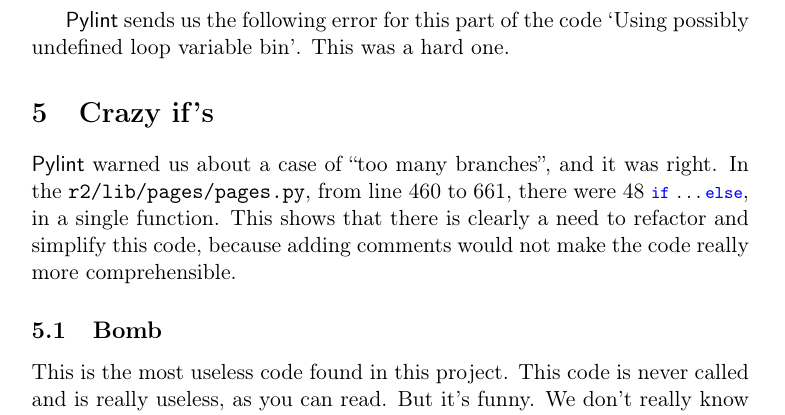
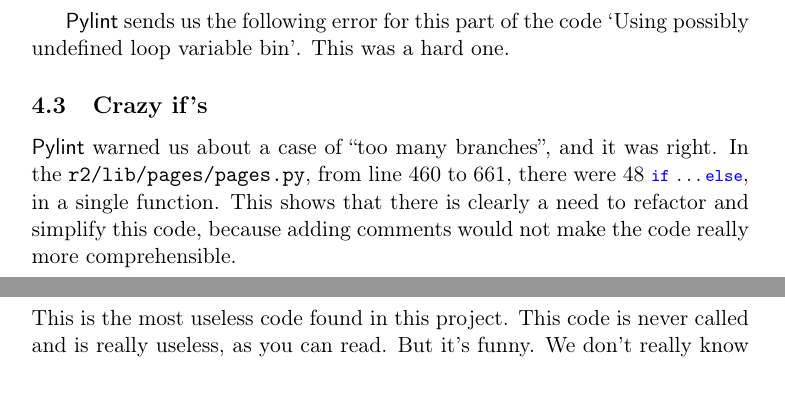
Before and after one commit to Tycale/INGI2252, a LaTeX document (2_code_analysis_report/LINGI2252_Code_analysis.tex): part of page 7 of 8 before the commit and two parts of pages 7 and 8 of 8 after it, the two joined at a grey line, cut so that both start at the same text, the shorter picture padded with empty space. Compiled offline with pdfLaTeX.

Commit message:
Fix section/subsections

```diff
--- a/2_code_analysis_report/LINGI2252_Code_analysis.tex
+++ b/2_code_analysis_report/LINGI2252_Code_analysis.tex
@@ -401,7 +401,7 @@
 
 \pyl{} sends us the following error for this part of the code \enquote{Using possibly undefined loop variable bin}. This was a hard one.
 
-\section{Crazy if's}
+\subsection{Crazy if's}
 
 \pyl{} warned us about a case of ``too many branches'', and it was right.
 In the \texttt{r2/lib/pages/pages.py}, from line 460 to 661, there were 48 \lstinline|if| \dots \lstinline|else|, in a single function.
```
Also changed, not shown: 2_code_analysis_report/LINGI2252_Code_analysis.tex (2 more changed lines).
